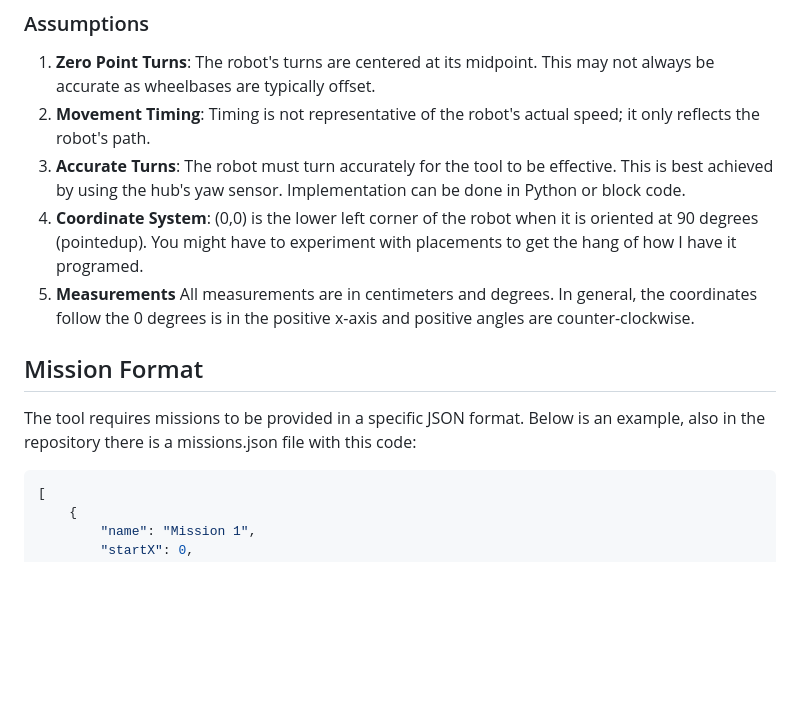
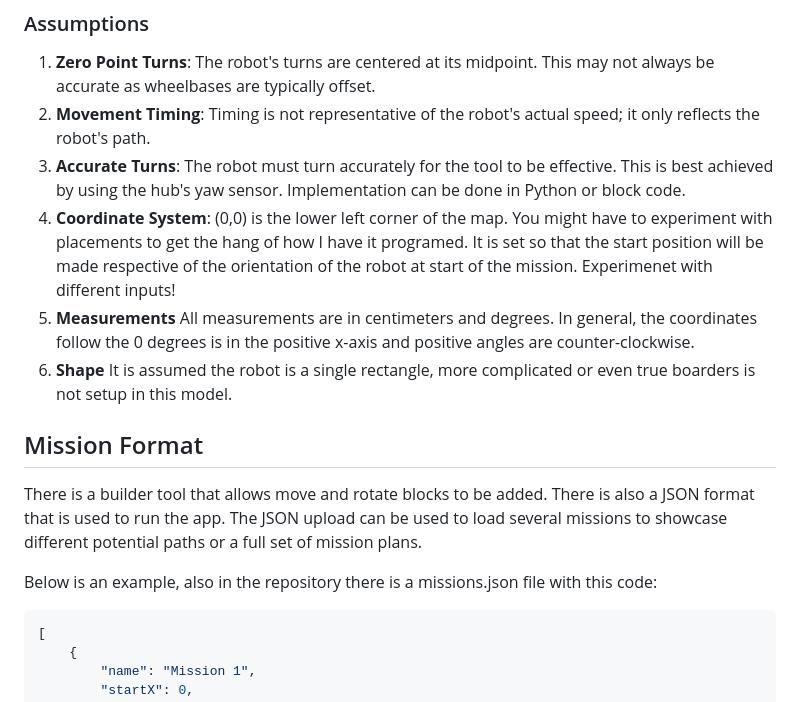
Before and after one commit to kennyhaggard/FLL-field-mapping, a Markdown page: README.md, the part around the change. Drawn GitHub-style; blank space fills up the shorter version.

````diff
--- a/README.md
+++ b/README.md
@@ -12,12 +12,15 @@ This is a simple script that relies on providing a JSON text file with a set of
 1. **Zero Point Turns**: The robot's turns are centered at its midpoint. This may not always be accurate as wheelbases are typically offset.
 2. **Movement Timing**: Timing is not representative of the robot's actual speed; it only reflects the robot's path.
 3. **Accurate Turns**: The robot must turn accurately for the tool to be effective. This is best achieved by using the hub's yaw sensor. Implementation can be done in Python or block code.
-4. **Coordinate System**: (0,0) is the lower left corner of the robot when it is oriented at 90 degrees (pointedup). You might have to experiment with placements to get the hang of how I have it programed.
+4. **Coordinate System**: (0,0) is the lower left corner of the map. You might have to experiment with placements to get the hang of how I have it programed. It is set so that the start position will be made respective of the orientation of the robot at start of the mission. Experimenet with different inputs!
 5. **Measurements** All measurements are in centimeters and degrees. In general, the coordinates follow the 0 degrees is in the positive x-axis and positive angles are counter-clockwise.
+6. **Shape** It is assumed the robot is a single rectangle, more complicated or even true boarders is not setup in this model.
 
 ## Mission Format
+There is a builder tool that allows move and rotate blocks to be added. There is also a JSON format that is used to run the app.
+The JSON upload can be used to load several missions to showcase different potential paths or a full set of mission plans.
 
-The tool requires missions to be provided in a specific JSON format. Below is an example, also in the repository there is a missions.json file with this code:
+Below is an example, also in the repository there is a missions.json file with this code:
 
 ```json
 [
````
